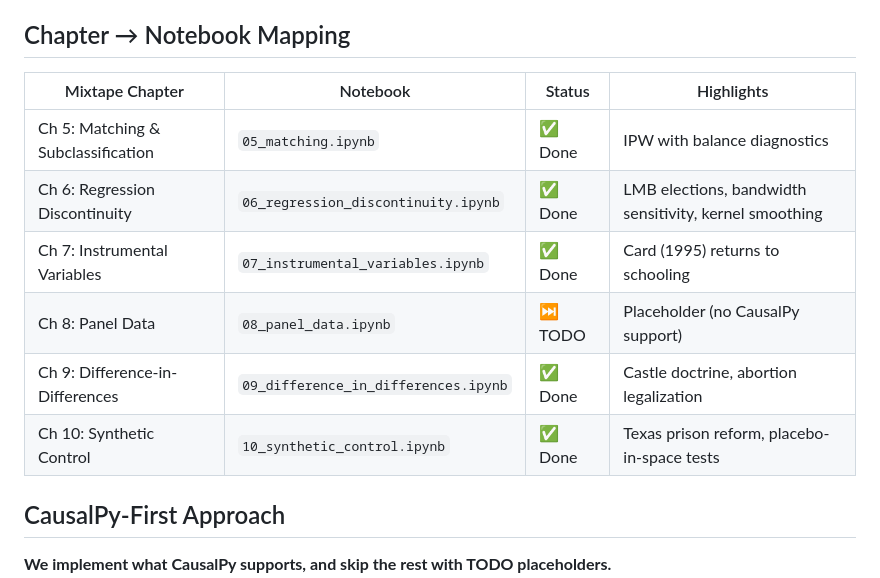
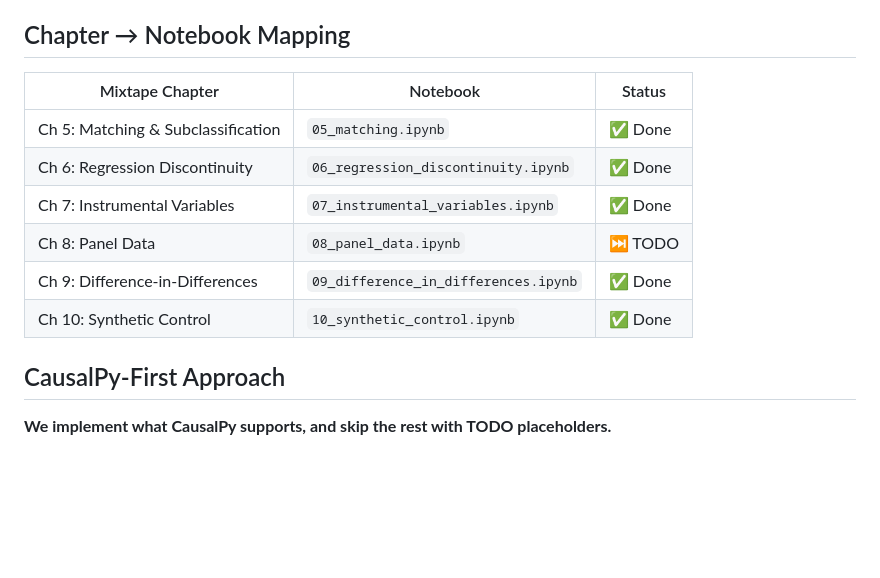
Before and after one commit to drbenvincent/mixtape-causalpy, a Markdown page: README.md, the part around the change. GitHub-like rendering; blank space fills up the shorter version.

Commit message:
Simplify chapter-notebook mapping table in README

```diff
--- a/README.md
+++ b/README.md
@@ -45,14 +45,14 @@ print(cp.__version__)  # Development version from GitHub main branch
 
 ## Chapter → Notebook Mapping
 
-| Mixtape Chapter | Notebook | Status | Highlights |
-|-----------------|----------|--------|------------|
-| Ch 5: Matching & Subclassification | `05_matching.ipynb` | ✅ Done | IPW with balance diagnostics |
-| Ch 6: Regression Discontinuity | `06_regression_discontinuity.ipynb` | ✅ Done | LMB elections, bandwidth sensitivity, kernel smoothing |
-| Ch 7: Instrumental Variables | `07_instrumental_variables.ipynb` | ✅ Done | Card (1995) returns to schooling |
-| Ch 8: Panel Data | `08_panel_data.ipynb` | ⏭️ TODO | Placeholder (no CausalPy support) |
-| Ch 9: Difference-in-Differences | `09_difference_in_differences.ipynb` | ✅ Done | Castle doctrine, abortion legalization |
-| Ch 10: Synthetic Control | `10_synthetic_control.ipynb` | ✅ Done | Texas prison reform, placebo-in-space tests |
+| Mixtape Chapter | Notebook | Status |
+|-----------------|----------|--------|
+| Ch 5: Matching & Subclassification | `05_matching.ipynb` | ✅ Done |
+| Ch 6: Regression Discontinuity | `06_regression_discontinuity.ipynb` | ✅ Done |
+| Ch 7: Instrumental Variables | `07_instrumental_variables.ipynb` | ✅ Done |
+| Ch 8: Panel Data | `08_panel_data.ipynb` | ⏭️ TODO |
+| Ch 9: Difference-in-Differences | `09_difference_in_differences.ipynb` | ✅ Done |
+| Ch 10: Synthetic Control | `10_synthetic_control.ipynb` | ✅ Done |
 
 ## CausalPy-First Approach
 
```
